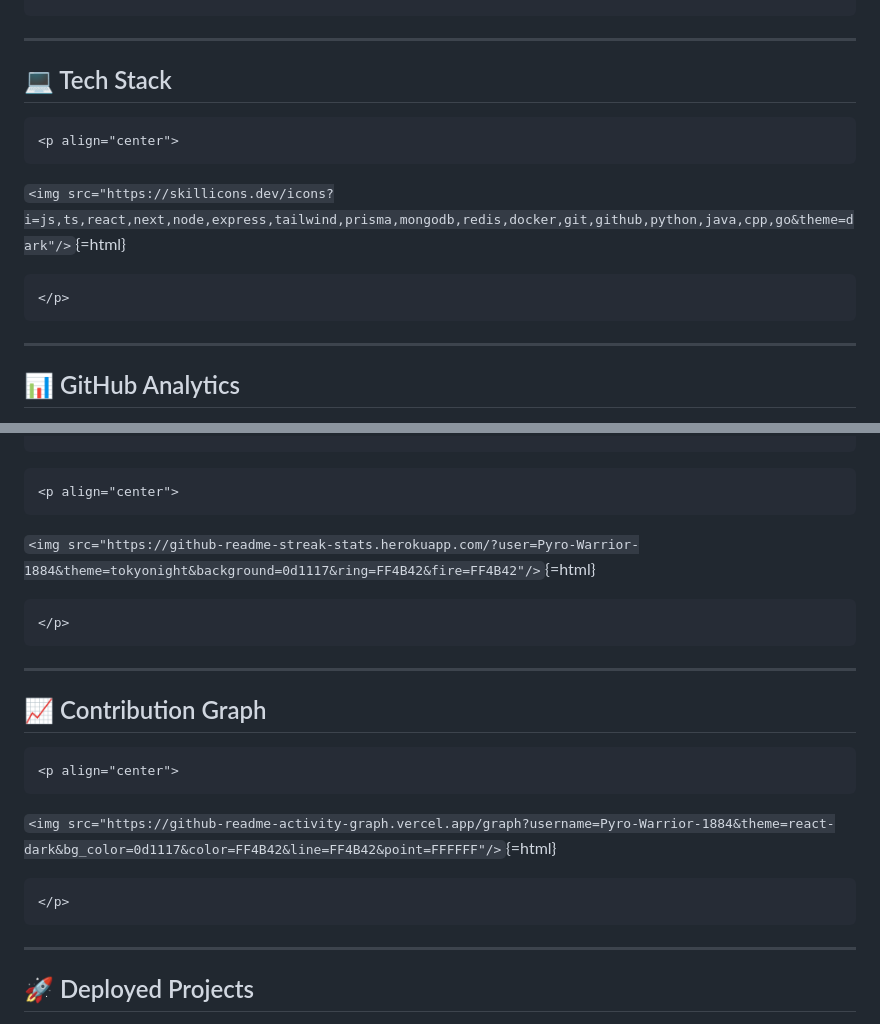
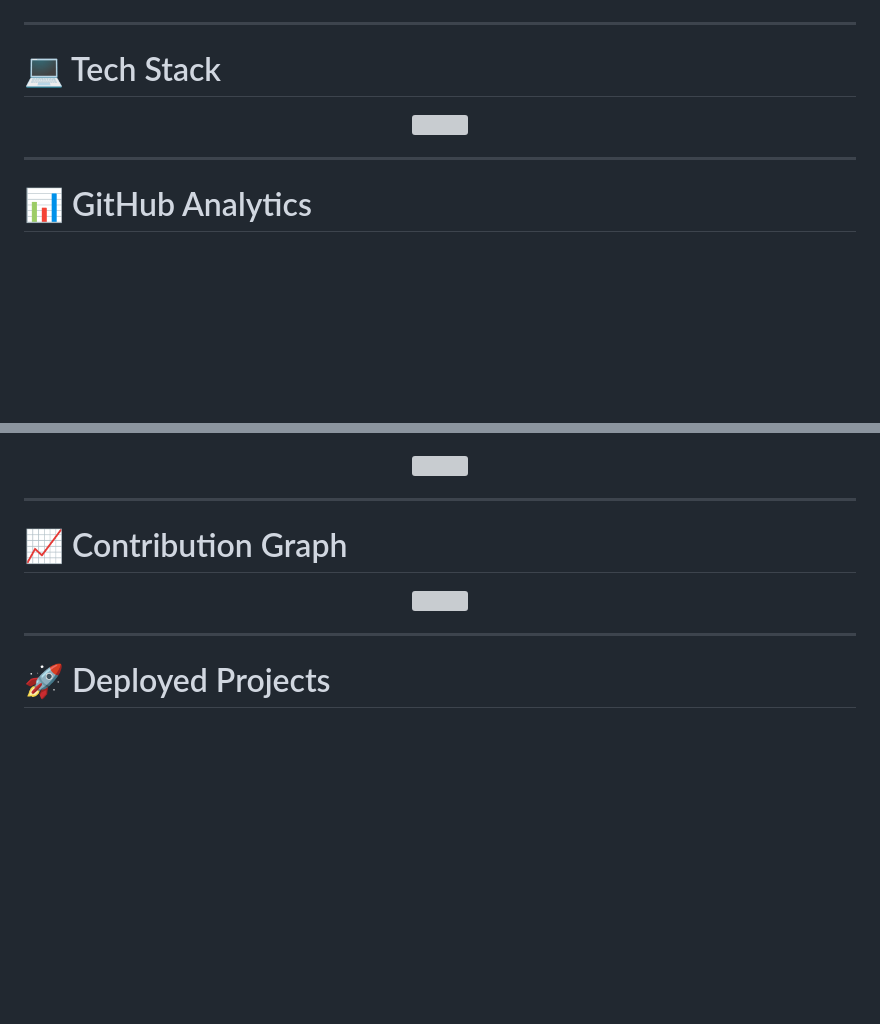
Before and after one commit to Pyro-Warrior-1884/Pyro-Warrior-1884.github.io, a Markdown page: README.md, 2 parts joined by grey strips. GitHub-like rendering; blank space fills up the shorter version; grey boxes are pictures that could not be loaded.

````diff
--- a/README.md
+++ b/README.md
@@ -51,21 +41,15 @@ Focus Areas
 </p>
-```
 
-------------------------------------------------------------------------
+---
 
-## 💻 Tech Stack
+# 💻 Tech Stack
 
-```{=html}
 <p align="center">
-```
-`<img src="https://skillicons.dev/icons?i=js,ts,react,next,node,express,tailwind,prisma,mongodb,redis,docker,git,github,python,java,cpp,go&theme=dark"/>`{=html}
-```{=html}
+<img src="https://skillicons.dev/icons?i=js,ts,react,next,node,express,tailwind,prisma,mongodb,redis,docker,git,github,python,java,cpp,go&theme=dark"/>
 </p>
-```
 
-------------------------------------------------------------------------
+---
 
-## 📊 GitHub Analytics
+# 📊 GitHub Analytics
 
-```{=html}
 <p align="center">
@@ -78,28 +61,19 @@ Focus Areas
 </p>
-```
-```{=html}
+
 <p align="center">
-```
-`<img src="https://github-readme-streak-stats.herokuapp.com/?user=Pyro-Warrior-1884&theme=tokyonight&background=0d1117&ring=FF4B42&fire=FF4B42"/>`{=html}
-```{=html}
+<img src="https://github-readme-streak-stats.herokuapp.com/?user=Pyro-Warrior-1884&theme=tokyonight&background=0d1117&ring=FF4B42&fire=FF4B42"/>
 </p>
-```
 
-------------------------------------------------------------------------
+---
 
-## 📈 Contribution Graph
+# 📈 Contribution Graph
 
-```{=html}
 <p align="center">
-```
-`<img src="https://github-readme-activity-graph.vercel.app/graph?username=Pyro-Warrior-1884&theme=react-dark&bg_color=0d1117&color=FF4B42&line=FF4B42&point=FFFFFF"/>`{=html}
-```{=html}
+<img src="https://github-readme-activity-graph.vercel.app/graph?username=Pyro-Warrior-1884&theme=react-dark&bg_color=0d1117&color=FF4B42&line=FF4B42&point=FFFFFF"/>
 </p>
-```
 
-------------------------------------------------------------------------
+---
 
-## 🚀 Deployed Projects
+# 🚀 Deployed Projects
 
-```{=html}
 <p align="center">
````
Also changed, not shown: other parts of README.md (+51 -75 lines).
